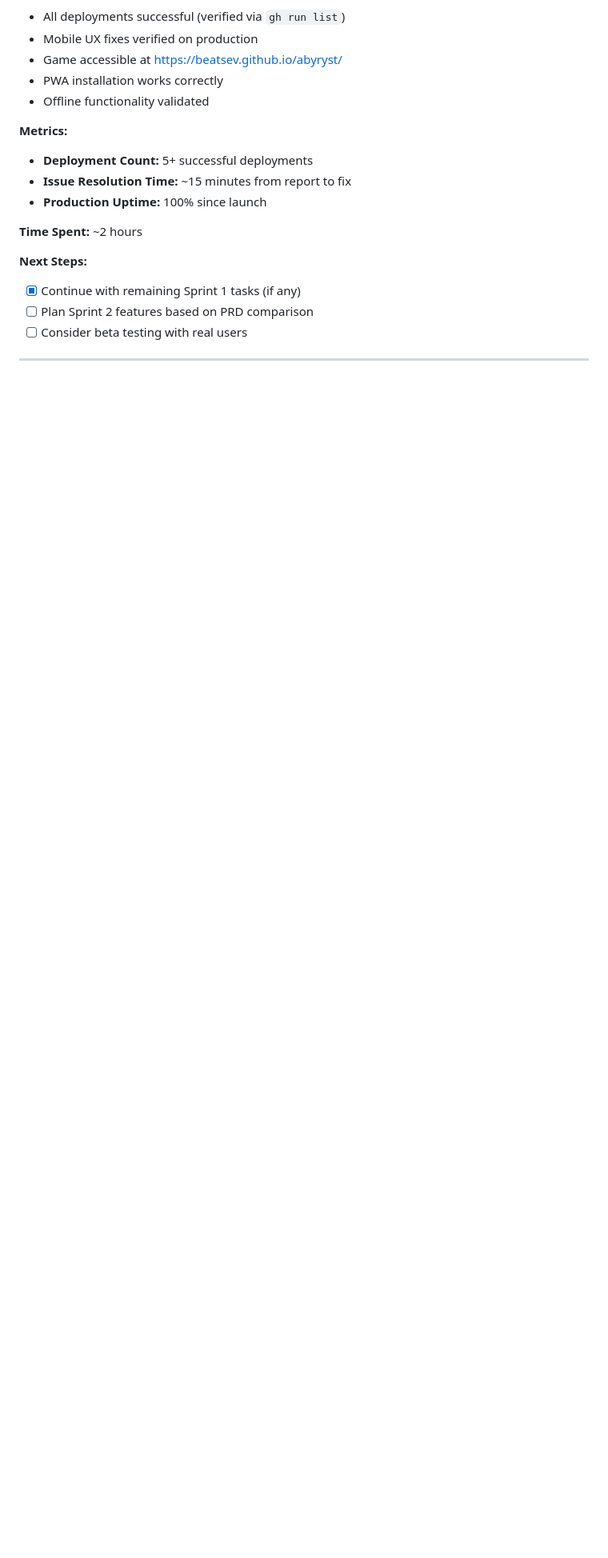
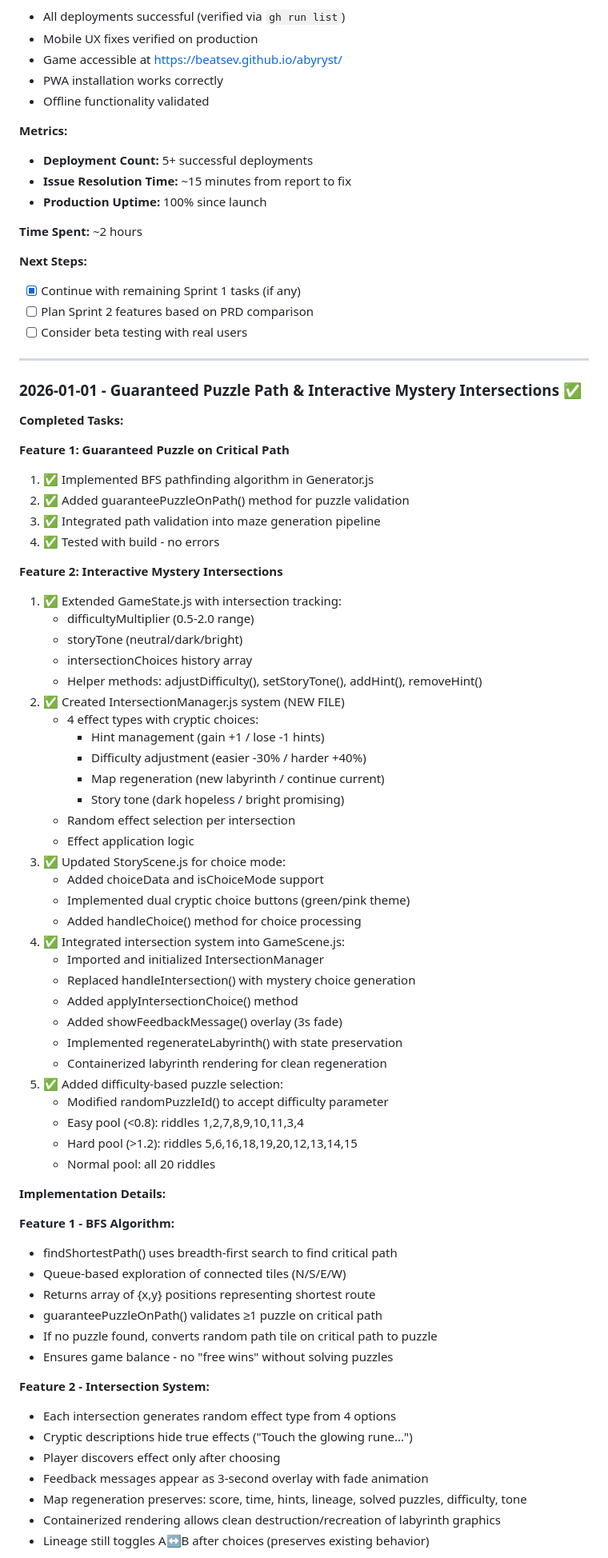
Before and after one commit to beatsev/abyryst, a Markdown page: docs/PROGRESS.md, the part around one of its changes. Shown at 80% size. Drawn GitHub-style; blank space fills up the shorter version.

```diff
--- a/docs/PROGRESS.md
+++ b/docs/PROGRESS.md
@@ -521,3 +521,63 @@ jobs:
 
 ---
 
+### 2026-01-01 - Guaranteed Puzzle Path & Interactive Mystery Intersections ✅
+
+**Completed Tasks:**
+
+**Feature 1: Guaranteed Puzzle on Critical Path**
+1. ✅ Implemented BFS pathfinding algorithm in Generator.js
+2. ✅ Added guaranteePuzzleOnPath() method for puzzle validation
+3. ✅ Integrated path validation into maze generation pipeline
+4. ✅ Tested with build - no errors
+
+**Feature 2: Interactive Mystery Intersections**
+1. ✅ Extended GameState.js with intersection tracking:
+   - difficultyMultiplier (0.5-2.0 range)
+   - storyTone (neutral/dark/bright)
+   - intersectionChoices history array
+   - Helper methods: adjustDifficulty(), setStoryTone(), addHint(), removeHint()
+2. ✅ Created IntersectionManager.js system (NEW FILE)
+   - 4 effect types with cryptic choices:
+     * Hint management (gain +1 / lose -1 hints)
+     * Difficulty adjustment (easier -30% / harder +40%)
+     * Map regeneration (new labyrinth / continue current)
+     * Story tone (dark hopeless / bright promising)
+   - Random effect selection per intersection
+   - Effect application logic
+3. ✅ Updated StoryScene.js for choice mode:
+   - Added choiceData and isChoiceMode support
+   - Implemented dual cryptic choice buttons (green/pink theme)
+   - Added handleChoice() method for choice processing
+4. ✅ Integrated intersection system into GameScene.js:
+   - Imported and initialized IntersectionManager
+   - Replaced handleIntersection() with mystery choice generation
+   - Added applyIntersectionChoice() method
+   - Added showFeedbackMessage() overlay (3s fade)
+   - Implemented regenerateLabyrinth() with state preservation
+   - Containerized labyrinth rendering for clean regeneration
+5. ✅ Added difficulty-based puzzle selection:
+   - Modified randomPuzzleId() to accept difficulty parameter
+   - Easy pool (<0.8): riddles 1,2,7,8,9,10,11,3,4
+   - Hard pool (>1.2): riddles 5,6,16,18,19,20,12,13,14,15
+   - Normal pool: all 20 riddles
+
+**Implementation Details:**
+
+**Feature 1 - BFS Algorithm:**
+- findShortestPath() uses breadth-first search to find critical path
+- Queue-based exploration of connected tiles (N/S/E/W)
+- Returns array of {x,y} positions representing shortest route
+- guaranteePuzzleOnPath() validates ≥1 puzzle on critical path
+- If no puzzle found, converts random path tile on critical path to puzzle
+- Ensures game balance - no "free wins" without solving puzzles
+
+**Feature 2 - Intersection System:**
+- Each intersection generates random effect type from 4 options
+- Cryptic descriptions hide true effects ("Touch the glowing rune...")
+- Player discovers effect only after choosing
+- Feedback messages appear as 3-second overlay with fade animation
+- Map regeneration preserves: score, time, hints, lineage, solved puzzles, difficulty, tone
+- Containerized rendering allows clean destruction/recreation of labyrinth graphics
+- Lineage still toggles A↔B after choices (preserves existing behavior)
+
```
Also changed, not shown: other parts of docs/PROGRESS.md (+80 -0 lines).
